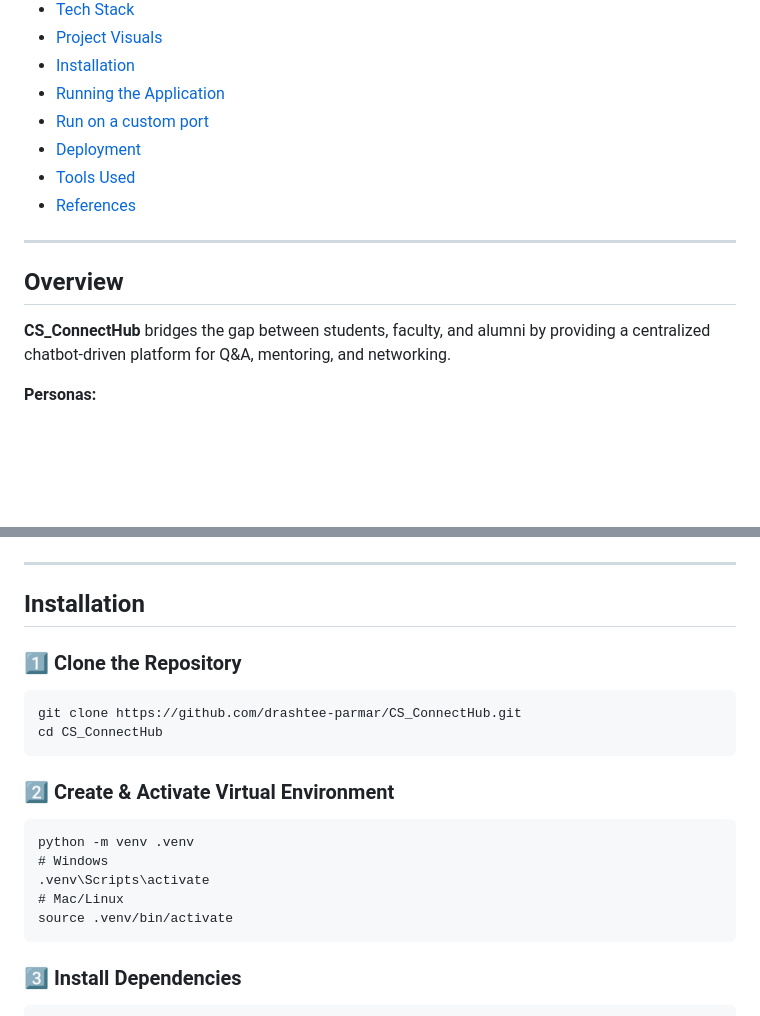
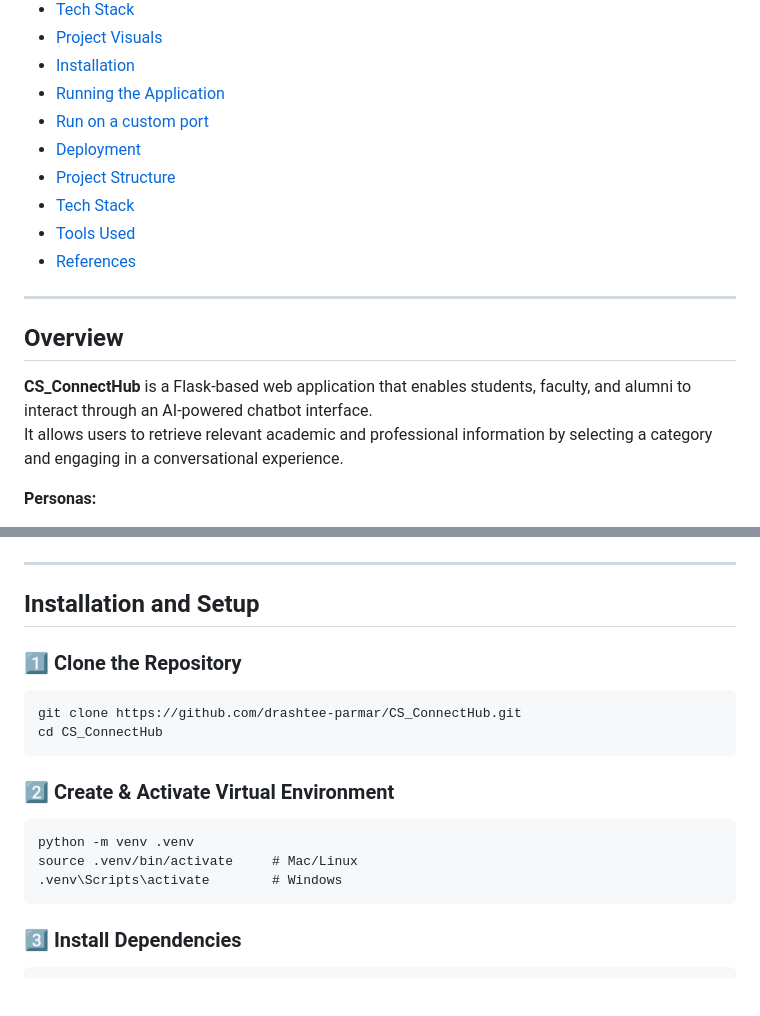
Before and after one commit to drashtee-parmar/CS_ConnectHub, a Markdown page: README.md, 2 parts joined by grey strips. Rendered like a GitHub page; blank space fills up the shorter version.

````diff
--- a/README.md
+++ b/README.md
@@ -12,13 +17,16 @@ An AI-powered web platform built with Flask and OpenAI API that connects student
 - [Running the Application](#running-the-application)
 - [Run on a custom port](#run-on-a-custom-port)
 - [Deployment](#deployment)
+- [Project Structure](#project-structure)
+- [Tech Stack](#tech-stack)
 - [Tools Used ](#tools-used )
 - [References](#references)
 
 ---
 
 ## Overview
-**CS_ConnectHub** bridges the gap between students, faculty, and alumni by providing a centralized chatbot-driven platform for Q&A, mentoring, and networking.
+**CS_ConnectHub** is a Flask-based web application that enables students, faculty, and alumni to interact through an AI-powered chatbot interface.
+It allows users to retrieve relevant academic and professional information by selecting a category and engaging in a conversational experience.
 
 **Personas:**
 - **Student:** Needs academic guidance, course info, or networking opportunities.
@@ -54,7 +57,7 @@ An AI-powered web platform built with Flask and OpenAI API that connects student
 ![Campus Connect Faculty Page](images/Faculty.png)
 
 ---
- ## Installation
+ ## Installation and Setup
 
 ### 1️⃣ Clone the Repository
 ```bash
@@ -65,10 +68,8 @@ cd CS_ConnectHub
 ### 2️⃣ Create & Activate Virtual Environment
 ```
 python -m venv .venv
-# Windows
-.venv\Scripts\activate
-# Mac/Linux
-source .venv/bin/activate
+source .venv/bin/activate     # Mac/Linux
+.venv\Scripts\activate        # Windows
 ```
 
 ### 3️⃣ Install Dependencies
````
Also changed, not shown: other parts of README.md (+38 -10 lines).
